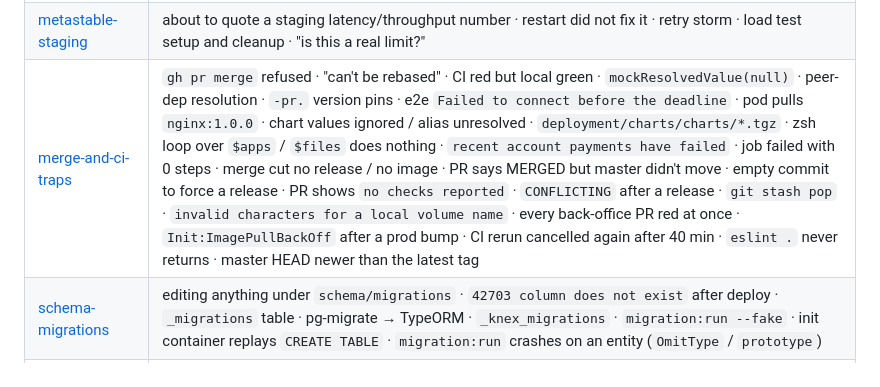
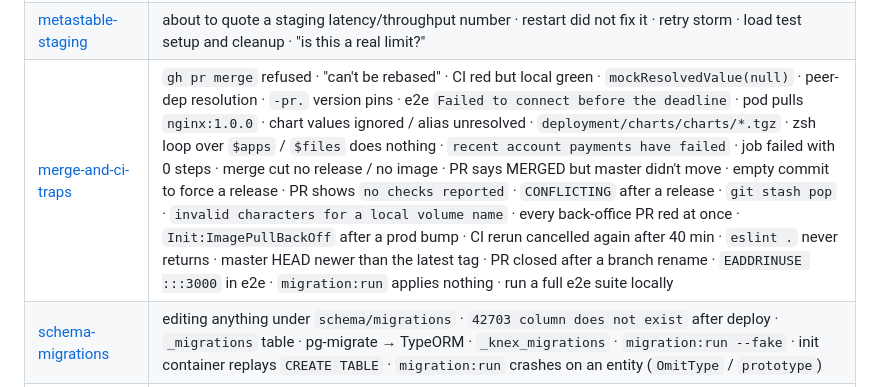
Before and after one commit to nSimonFR/nic-os, a Markdown page: home/dotfiles/trusk-CLAUDE.md, the part around the change. GitHub-like rendering.

Commit message:
docs(trusk): head-branch renames close the PR, and running a full e2e suite locally
A head-branch rename closes its PR and it can't be reopened (centiro-orders-api
#605 → #606); moving a PR to another Linear ticket needs a new PR with the old ID
out of the branch, title, body and commit messages.

The local e2e recipe that ran COA's whole suite (62 suites / 893 tests):
throwaway containers, npm run for the npm_package_* vars, build before
migration:run, one SERVER_PORT per parallel run.

Co-Authored-By: Claude Opus 5.5 (1M context) <noreply@anthropic.com>
Claude-Session: https://claude.ai/code/session_01U9T8cv7rKuEEZDdYHkQyEc

```diff
--- a/home/dotfiles/trusk-CLAUDE.md
+++ b/home/dotfiles/trusk-CLAUDE.md
@@ -22,7 +22,7 @@ would actually be looking at. Open a note when the work in front of you hits its
 | --- | --- |
 | [advisory-locks](/Users/nsimon/MyDocuments/TRUSK/notes/advisory-locks.md) | `lockBuilder` · `advisory-lock pool saturated` · `timeout exceeded when trying to connect` · `55P03` · `POSTGRES_LOCK_POOL_MAX` · service wedged under concurrency · AMQP acks stopped |
 | [metastable-staging](/Users/nsimon/MyDocuments/TRUSK/notes/metastable-staging.md) | about to quote a staging latency/throughput number · restart did not fix it · retry storm · load test setup and cleanup · "is this a real limit?" |
-| [merge-and-ci-traps](/Users/nsimon/MyDocuments/TRUSK/notes/merge-and-ci-traps.md) | `gh pr merge` refused · "can't be rebased" · CI red but local green · `mockResolvedValue(null)` · peer-dep resolution · `-pr.` version pins · e2e `Failed to connect before the deadline` · pod pulls `nginx:1.0.0` · chart values ignored / alias unresolved · `deployment/charts/charts/*.tgz` · zsh loop over `$apps` / `$files` does nothing · `recent account payments have failed` · job failed with 0 steps · merge cut no release / no image · PR says MERGED but master didn't move · empty commit to force a release · PR shows `no checks reported` · `CONFLICTING` after a release · `git stash pop` · `invalid characters for a local volume name` · every back-office PR red at once · `Init:ImagePullBackOff` after a prod bump · CI rerun cancelled again after 40 min · `eslint .` never returns · master HEAD newer than the latest tag |
+| [merge-and-ci-traps](/Users/nsimon/MyDocuments/TRUSK/notes/merge-and-ci-traps.md) | `gh pr merge` refused · "can't be rebased" · CI red but local green · `mockResolvedValue(null)` · peer-dep resolution · `-pr.` version pins · e2e `Failed to connect before the deadline` · pod pulls `nginx:1.0.0` · chart values ignored / alias unresolved · `deployment/charts/charts/*.tgz` · zsh loop over `$apps` / `$files` does nothing · `recent account payments have failed` · job failed with 0 steps · merge cut no release / no image · PR says MERGED but master didn't move · empty commit to force a release · PR shows `no checks reported` · `CONFLICTING` after a release · `git stash pop` · `invalid characters for a local volume name` · every back-office PR red at once · `Init:ImagePullBackOff` after a prod bump · CI rerun cancelled again after 40 min · `eslint .` never returns · master HEAD newer than the latest tag · PR closed after a branch rename · `EADDRINUSE :::3000` in e2e · `migration:run` applies nothing · run a full e2e suite locally |
 | [schema-migrations](/Users/nsimon/MyDocuments/TRUSK/notes/schema-migrations.md) | editing anything under `schema/migrations` · `42703 column does not exist` after deploy · `_migrations` table · pg-migrate → TypeORM · `_knex_migrations` · `migration:run --fake` · init container replays `CREATE TABLE` · `migration:run` crashes on an entity (`OmitType` / `prototype`) |
 | [field-rename-releases](/Users/nsimon/MyDocuments/TRUSK/notes/field-rename-releases.md) | renommer/scinder un champ lu par d'autres services · retirer une double écriture · étape *contract* d'un expand/contract · « on a bien tous les consommateurs ? » · `filter.<ancien_nom>` · zéro résultat sans erreur après un déploiement · `throwOnInvalidFilter` · `nestjs-paginate` ignore un filtre en silence |
 | [state-status-mirrors](/Users/nsimon/MyDocuments/TRUSK/notes/state-status-mirrors.md) | `state_label` / `state_detail` wrong or stale · wiring a new `state.<ENTITY>.*` consumer · mirror drift |
```
Also changed, not shown: 1 other file.
